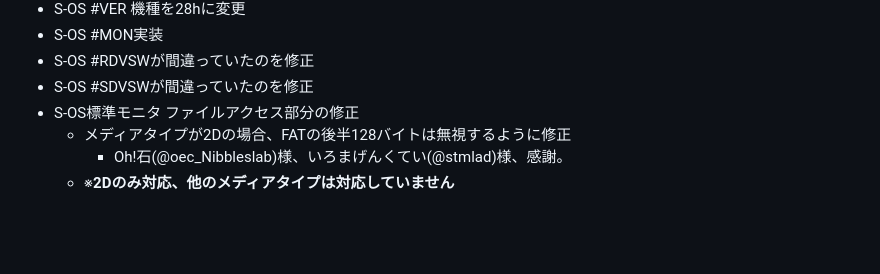
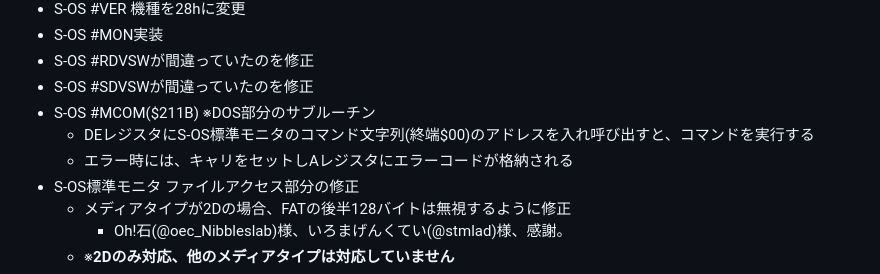
Before and after one commit to W88DodPECuThLOl/SOS_SWORDforWeb, a Markdown page: CHANGELOG.md, the part around the change. Rendered like a GitHub page; blank space fills up the shorter version.

Commit message:
S-OS #MCOM($211B) ※DOS部分のサブルーチン

```diff
--- a/CHANGELOG.md
+++ b/CHANGELOG.md
@@ -20,6 +20,9 @@
 - S-OS #MON実装
 - S-OS #RDVSWが間違っていたのを修正
 - S-OS #SDVSWが間違っていたのを修正
+- S-OS #MCOM($211B) ※DOS部分のサブルーチン
+  - DEレジスタにS-OS標準モニタのコマンド文字列(終端$00)のアドレスを入れ呼び出すと、コマンドを実行する
+  - エラー時には、キャリをセットしAレジスタにエラーコードが格納される
 - S-OS標準モニタ ファイルアクセス部分の修正
   - メディアタイプが2Dの場合、FATの後半128バイトは無視するように修正
     - Oh!石(@oec_Nibbleslab)様、いろまげんくてい(@stmlad)様、感謝。
```
